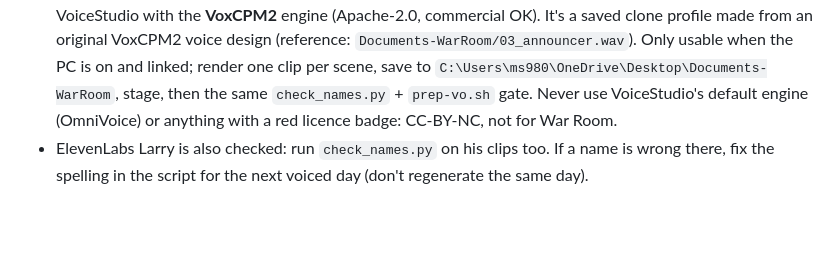
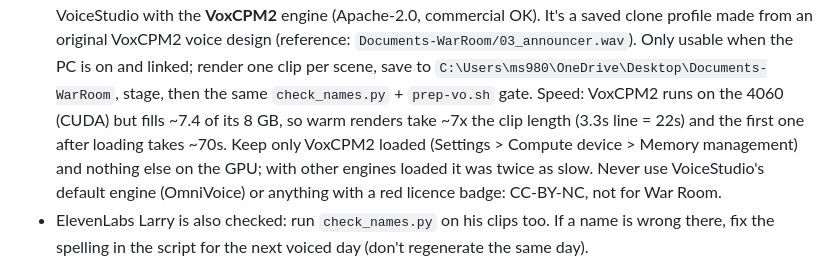
Before and after one commit to Scheer1776/war-room-recaps, a Markdown page: tiktok/PLAYBOOK.md, the part around the change. GitHub-like rendering; blank space fills up the shorter version.

Commit message:
PLAYBOOK: VoiceStudio GPU/speed notes
Co-Authored-By: Claude Opus 5.5 <noreply@anthropic.com>
Claude-Session: https://claude.ai/code/session_01WiPQNLPQmaWeCrk2u5M8fJ

```diff
--- a/tiktok/PLAYBOOK.md
+++ b/tiktok/PLAYBOOK.md
@@ -56,6 +56,9 @@ The goal is new War Room users, so every video ends by showing the app and "Link
   **VoxCPM2** engine (Apache-2.0, commercial OK). It's a saved clone profile made from an original VoxCPM2 voice design
   (reference: `Documents-WarRoom/03_announcer.wav`). Only usable when the PC is on and linked; render one clip per scene,
   save to `C:\Users\ms980\OneDrive\Desktop\Documents-WarRoom`, stage, then the same `check_names.py` + `prep-vo.sh` gate.
+  Speed: VoxCPM2 runs on the 4060 (CUDA) but fills ~7.4 of its 8 GB, so warm renders take ~7x the clip length
+  (3.3s line = 22s) and the first one after loading takes ~70s. Keep only VoxCPM2 loaded (Settings > Compute device >
+  Memory management) and nothing else on the GPU; with other engines loaded it was twice as slow.
   Never use VoiceStudio's default engine (OmniVoice) or anything with a red licence badge: CC-BY-NC, not for War Room.
 - ElevenLabs Larry is also checked: run `check_names.py` on his clips too. If a name is wrong there, fix the
   spelling in the script for the next voiced day (don't regenerate the same day).
```
